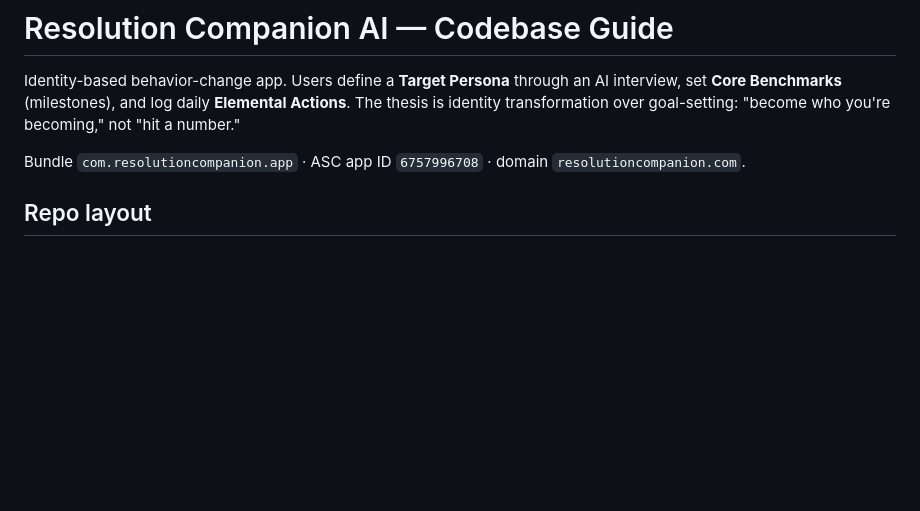
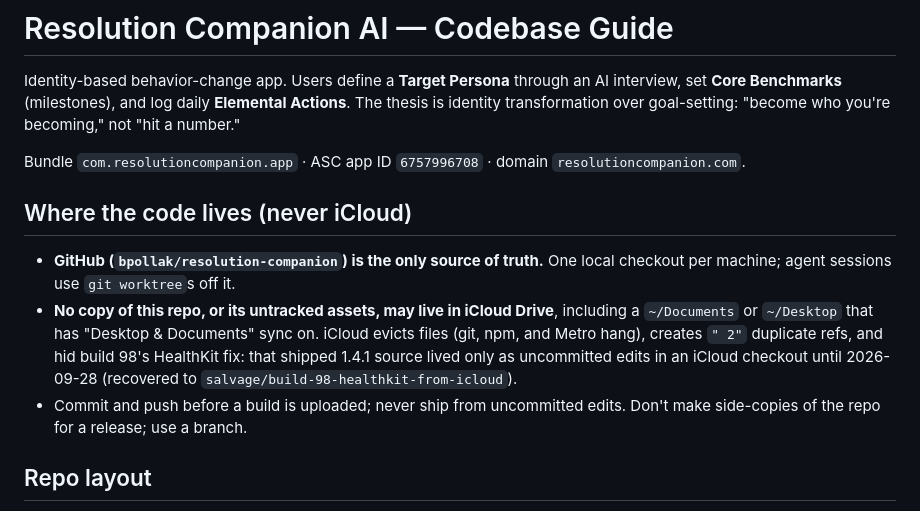
Before and after one commit to bpollak/resolution-companion, a Markdown page: CLAUDE.md, the part around the change. Drawn GitHub-style; blank space fills up the shorter version.

Commit message:
CLAUDE.md: code never lives in iCloud; GitHub is the source of truth
Co-Authored-By: Claude Opus 5.5 <noreply@anthropic.com>

```diff
--- a/CLAUDE.md
+++ b/CLAUDE.md
@@ -7,6 +7,19 @@ an AI interview, set **Core Benchmarks** (milestones), and log daily
 
 Bundle `com.resolutioncompanion.app` · ASC app ID `6757996708` ·
 domain `resolutioncompanion.com`.
+
+## Where the code lives (never iCloud)
+
+- **GitHub (`bpollak/resolution-companion`) is the only source of truth.**
+  One local checkout per machine; agent sessions use `git worktree`s off it.
+- **No copy of this repo, or its untracked assets, may live in iCloud Drive**,
+  including a `~/Documents` or `~/Desktop` that has "Desktop & Documents"
+  sync on. iCloud evicts files (git, npm, and Metro hang), creates `" 2"`
+  duplicate refs, and hid build 98's HealthKit fix: that shipped 1.4.1
+  source lived only as uncommitted edits in an iCloud checkout until
+  2026-09-28 (recovered to `salvage/build-98-healthkit-from-icloud`).
+- Commit and push before a build is uploaded; never ship from uncommitted
+  edits. Don't make side-copies of the repo for a release; use a branch.
 
 ## Repo layout
 
```
